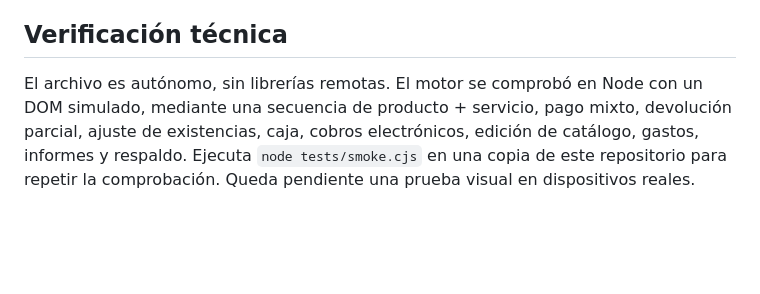
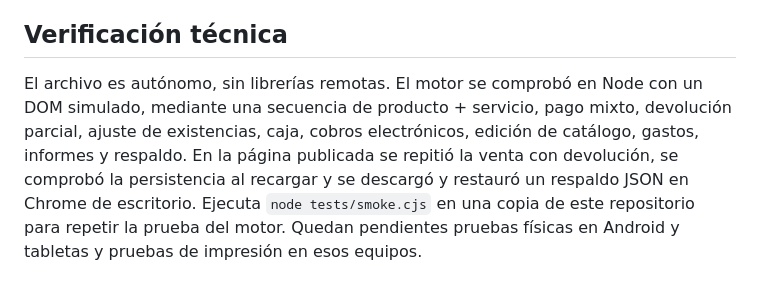
Before and after one commit to jbc76030-create/JB360, a Markdown page: README.md, the part around the change. Rendered like a GitHub page; blank space fills up the shorter version.

Commit message:
Registrar verificación funcional en navegador y respaldo

```diff
--- a/README.md
+++ b/README.md
@@ -20,4 +20,4 @@ Los cobros por transferencia o tarjeta son importes declarados en las ventas; no
 
 ## Verificación técnica
 
-El archivo es autónomo, sin librerías remotas. El motor se comprobó en Node con un DOM simulado, mediante una secuencia de producto + servicio, pago mixto, devolución parcial, ajuste de existencias, caja, cobros electrónicos, edición de catálogo, gastos, informes y respaldo. Ejecuta `node tests/smoke.cjs` en una copia de este repositorio para repetir la comprobación. Queda pendiente una prueba visual en dispositivos reales.
+El archivo es autónomo, sin librerías remotas. El motor se comprobó en Node con un DOM simulado, mediante una secuencia de producto + servicio, pago mixto, devolución parcial, ajuste de existencias, caja, cobros electrónicos, edición de catálogo, gastos, informes y respaldo. En la página publicada se repitió la venta con devolución, se comprobó la persistencia al recargar y se descargó y restauró un respaldo JSON en Chrome de escritorio. Ejecuta `node tests/smoke.cjs` en una copia de este repositorio para repetir la prueba del motor. Quedan pendientes pruebas físicas en Android y tabletas y pruebas de impresión en esos equipos.
```
